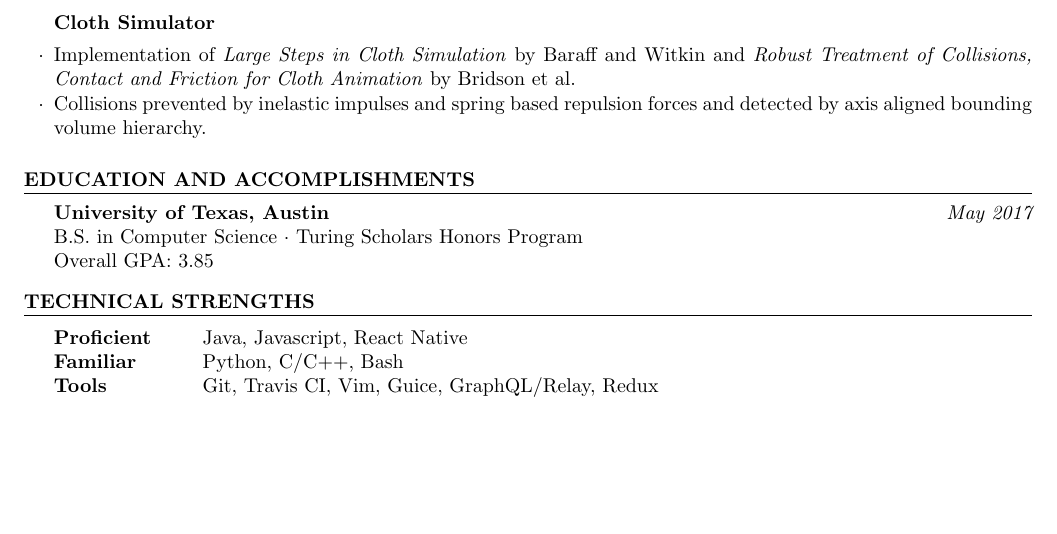
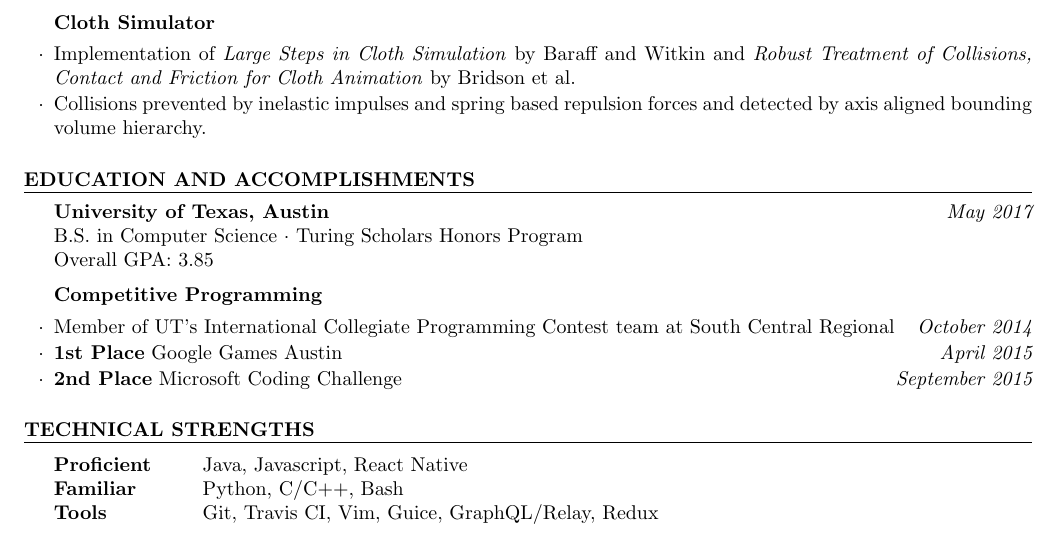
Before and after one commit to nquddus/resume, a LaTeX CV (resume.tex): part of the page, cut so that both start at the same text, the shorter picture padded with empty space. Compiled offline with pdfLaTeX.

Commit message:
Added competitive programming section back in just to fill space

```diff
--- a/resume.tex
+++ b/resume.tex
@@ -123,7 +123,14 @@
   B.S. in Computer Science $\cdot$ Turing Scholars Honors Program  \\
   Overall GPA: 3.85
 
+    \begin{rSubsection}{Competitive Programming}{}{}{}
+        \item Member of UT's International Collegiate Programming Contest team at South Central Regional \hfill {\em October 2014}
+        \item {\bf 1st Place} Google Games Austin \hfill {\em April 2015}
+        \item {\bf 2nd Place} Microsoft Coding Challenge \hfill {\em September 2015}
+    \end{rSubsection}
+
 \end{rSection}
+
 %----------------------------------------------------------------------------------------
 %	TECHNICAL STRENGTHS SECTION
 %----------------------------------------------------------------------------------------
```
Also changed, not shown: resume.pdf, 1 other file.
